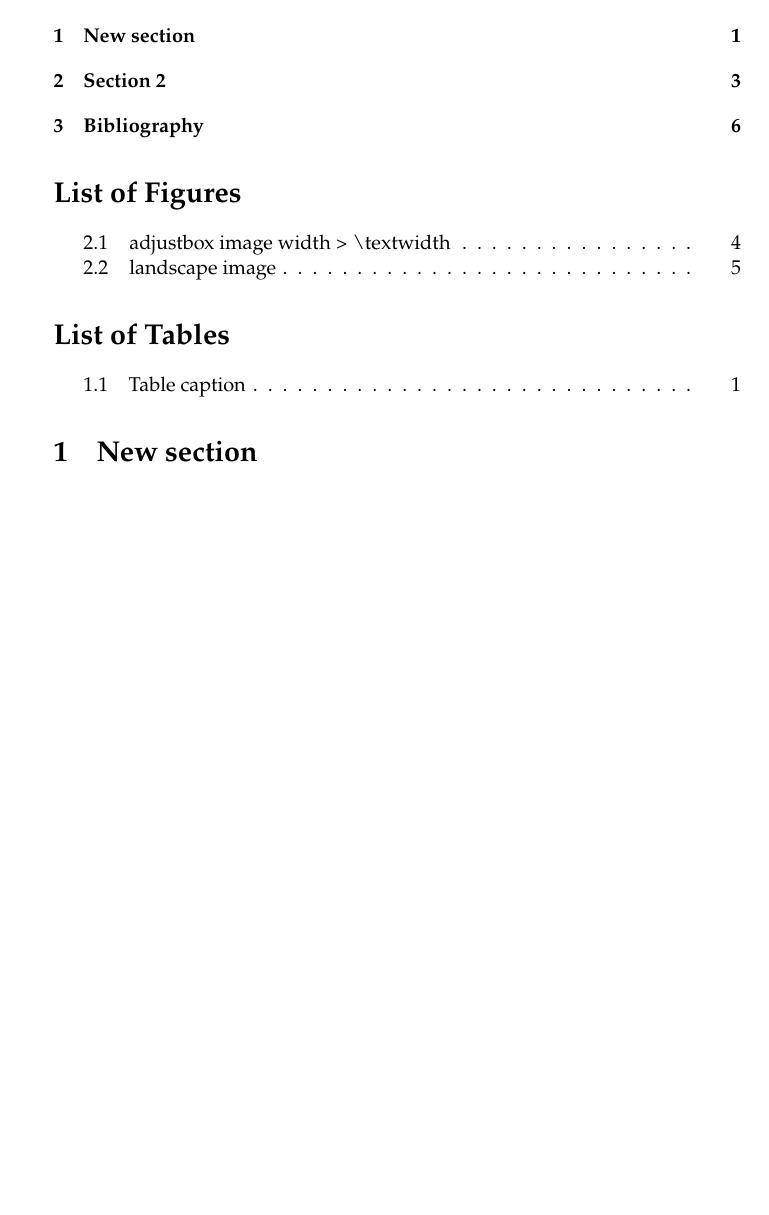
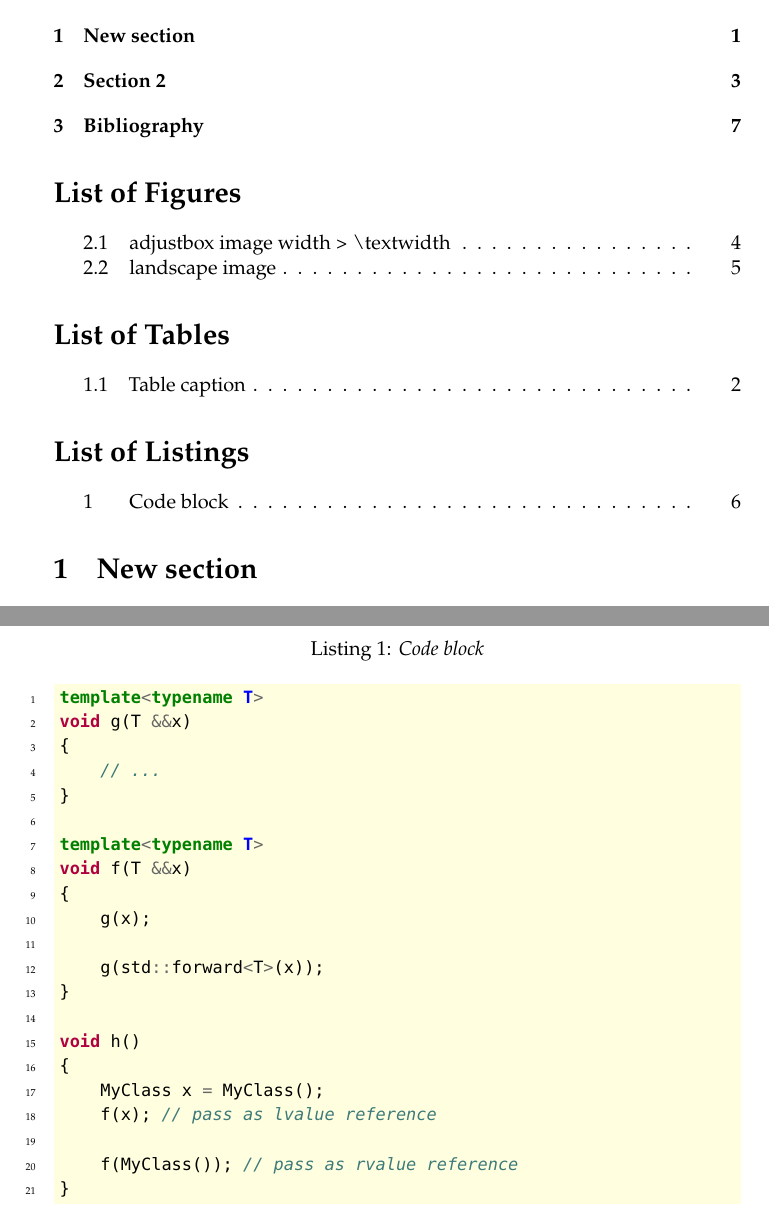
Before and after one commit to someretical/latex_preamble_templates, a LaTeX document (report.tex): part of page 1 of 6 before the commit and two parts of pages 1 and 6 of 7 after it, the two joined at a grey line, cut so that both start at the same text, the shorter picture padded with empty space. Compiled offline with pdfLaTeX.

Commit message:
Add code block support

```diff
--- a/report.tex
+++ b/report.tex
@@ -29,7 +29,7 @@
 \usepackage[final]{microtype}
 
 % Colors
-\usepackage{xcolor}
+\usepackage[svgnames]{xcolor}
 
 % Use -, +
 \usepackage{calc}
@@ -51,6 +51,15 @@
 
 % Display images
 \usepackage{graphicx}
+
+% Include SVG files
+\usepackage[inkscapepath=images]{svg}
+
+% Display code blocks
+% \usepackage[outputdir=build]{minted}
+\usepackage{minted}
+\setminted{linenos,autogobble,bgcolor=LightYellow}
+\newenvironment{code}{\captionsetup{type=listing}}{}
 
 % Centre figures when they exceed line width
 \usepackage[export]{adjustbox}
@@ -112,6 +121,7 @@ hidelinks
 \tableofcontents
 \listoffigures
 \listoftables
+\listoflistings
 
 \section{New section}
 
@@ -193,6 +203,34 @@ hidelinks
 \clearpage
 }
 
+\begin{code}
+\caption{Code block}
+\label{code:code block}
+\begin{minted}{c++}
+    template<typename T>
+    void g(T &&x)
+    {
+        // ...
+    }
+
+    template<typename T>
+    void f(T &&x)
+    {
+        g(x);
+
+        g(std::forward<T>(x));
+    }
+
+    void h()
+    {
+        MyClass x = MyClass();
+        f(x); // pass as lvalue reference
+
+        f(MyClass()); // pass as rvalue reference
+    }
+\end{minted}
+\end{code}
+
 {
 \newpage
 \nocite{*} % This will print all the entries; the normal behaviour is to only print the entires not cited.
```
